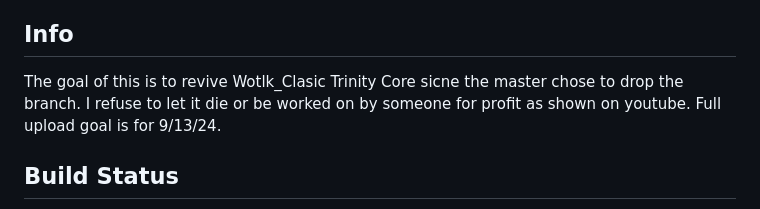
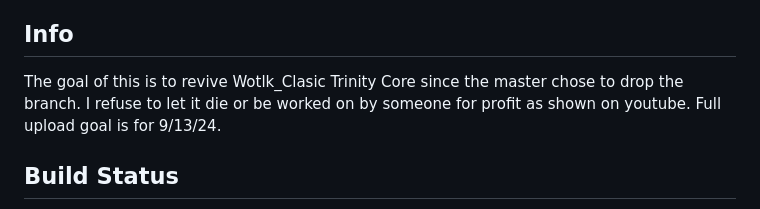
Before and after one commit to haphert/TrinityCore_wotlk_classic_continued, a Markdown page: README.md, the part around the change. Drawn GitHub-style.

```diff
--- a/README.md
+++ b/README.md
@@ -17,7 +17,7 @@
 
 ## Info
 
-The goal of this is to revive Wotlk_Clasic Trinity Core sicne the master chose to drop the branch. I refuse to let it die or be worked on by someone for profit as shown on youtube.
+The goal of this is to revive Wotlk_Clasic Trinity Core since the master chose to drop the branch. I refuse to let it die or be worked on by someone for profit as shown on youtube.
 Full upload goal is for 9/13/24.
 
 
```
